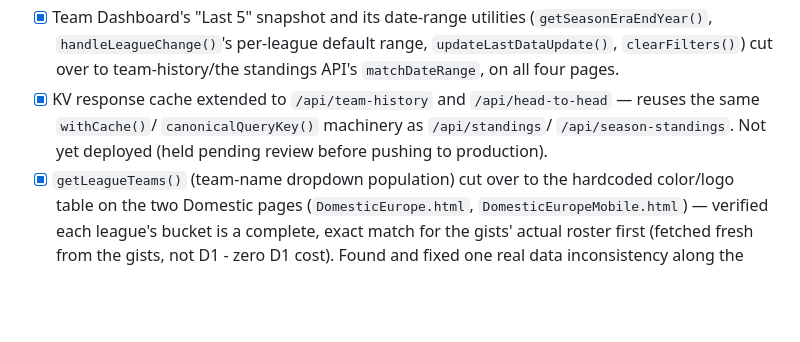
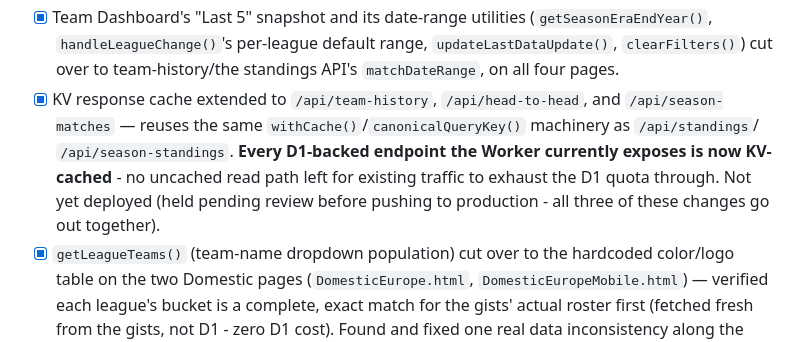
Before and after one commit to 5S-5S/LeagueTable, a Markdown page: backend/README.md, the part around the change. GitHub-like rendering; blank space fills up the shorter version.

Commit message:
Update backend migration status: every D1 endpoint now KV-cached
Co-Authored-By: Claude Sonnet 5 <noreply@anthropic.com>

```diff
--- a/backend/README.md
+++ b/backend/README.md
@@ -86,11 +86,14 @@ actually ready to cut over.
       default range, `updateLastDataUpdate()`, `clearFilters()`) cut over
       to team-history/the standings API's `matchDateRange`, on all four
       pages.
-- [x] KV response cache extended to `/api/team-history` and
-      `/api/head-to-head` — reuses the same `withCache()`/
-      `canonicalQueryKey()` machinery as `/api/standings`/
-      `/api/season-standings`. Not yet deployed (held pending review
-      before pushing to production).
+- [x] KV response cache extended to `/api/team-history`,
+      `/api/head-to-head`, and `/api/season-matches` — reuses the same
+      `withCache()`/`canonicalQueryKey()` machinery as `/api/standings`/
+      `/api/season-standings`. **Every D1-backed endpoint the Worker
+      currently exposes is now KV-cached** - no uncached read path left
+      for existing traffic to exhaust the D1 quota through. Not yet
+      deployed (held pending review before pushing to production - all
+      three of these changes go out together).
 - [x] `getLeagueTeams()` (team-name dropdown population) cut over to the
       hardcoded color/logo table on the two Domestic pages
       (`DomesticEurope.html`, `DomesticEuropeMobile.html`) — verified each
```
